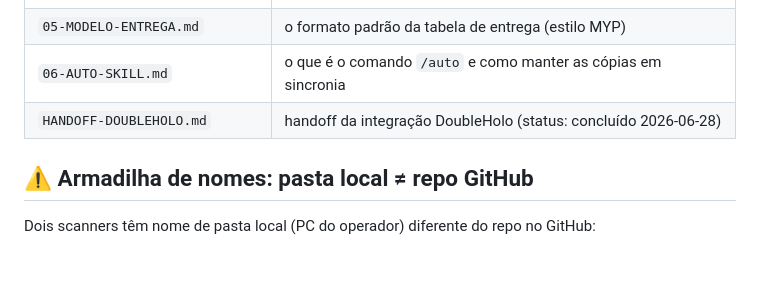
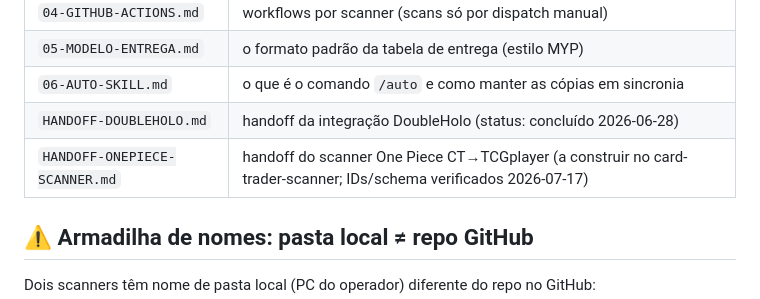
Before and after one commit to matheuscllm-lgtm/scanners-commons, a Markdown page: CLAUDE.md, the part around the change. Drawn GitHub-style; blank space fills up the shorter version.

```diff
--- a/CLAUDE.md
+++ b/CLAUDE.md
@@ -41,6 +41,7 @@ se roda scan nenhum; roda-se documentação e o tooling compartilhado.
 | `05-MODELO-ENTREGA.md` | o formato padrão da tabela de entrega (estilo MYP) |
 | `06-AUTO-SKILL.md` | o que é o comando `/auto` e como manter as cópias em sincronia |
 | `HANDOFF-DOUBLEHOLO.md` | handoff da integração DoubleHolo (status: concluído 2026-06-28) |
+| `HANDOFF-ONEPIECE-SCANNER.md` | handoff do scanner One Piece CT→TCGplayer (a construir no card-trader-scanner; IDs/schema verificados 2026-07-17) |
 
 ## ⚠️ Armadilha de nomes: pasta local ≠ repo GitHub
 
```
Also changed, not shown: HANDOFF-ONEPIECE-SCANNER.md (added, +124 -0 lines).
